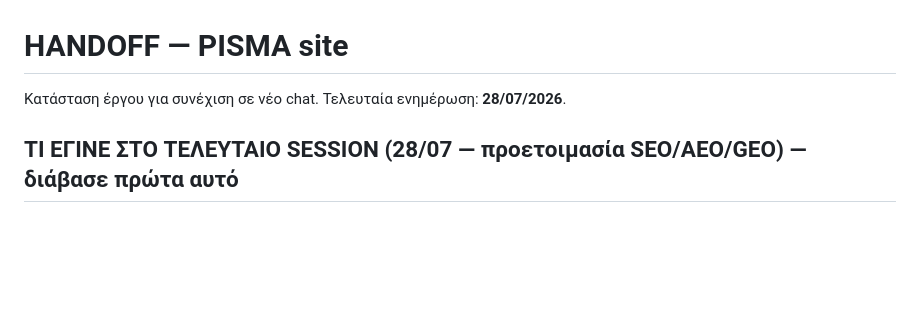
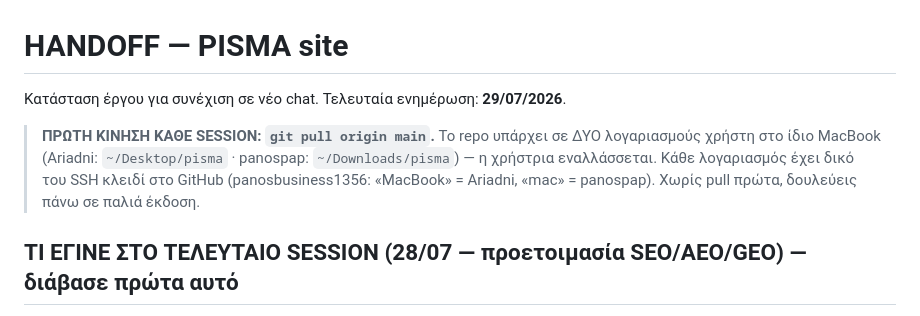
Before and after one commit to panosbusiness1356/pisma, a Markdown page: HANDOFF.md, the part around the change. Rendered like a GitHub page; blank space fills up the shorter version.

Commit message:
HANDOFF: κανόνας «git pull πρώτα» — το repo ζει σε 2 λογαριασμούς χρήστη στο ίδιο MacBook (Ariadni ~/Desktop, panospap ~/Downloads), ένα SSH κλειδί ο καθένας

```diff
--- a/HANDOFF.md
+++ b/HANDOFF.md
@@ -1,6 +1,12 @@
 # HANDOFF — PISMA site
 
-Κατάσταση έργου για συνέχιση σε νέο chat. Τελευταία ενημέρωση: **28/07/2026**.
+Κατάσταση έργου για συνέχιση σε νέο chat. Τελευταία ενημέρωση: **29/07/2026**.
+
+> **ΠΡΩΤΗ ΚΙΝΗΣΗ ΚΑΘΕ SESSION: `git pull origin main`.** Το repo υπάρχει σε ΔΥΟ
+> λογαριασμούς χρήστη στο ίδιο MacBook (Ariadni: `~/Desktop/pisma` · panospap:
+> `~/Downloads/pisma`) — η χρήστρια εναλλάσσεται. Κάθε λογαριασμός έχει δικό του
+> SSH κλειδί στο GitHub (panosbusiness1356: «MacBook» = Ariadni, «mac» = panospap).
+> Χωρίς pull πρώτα, δουλεύεις πάνω σε παλιά έκδοση.
 
 ## ΤΙ ΕΓΙΝΕ ΣΤΟ ΤΕΛΕΥΤΑΙΟ SESSION (28/07 — προετοιμασία SEO/AEO/GEO) — διάβασε πρώτα αυτό
 
```
